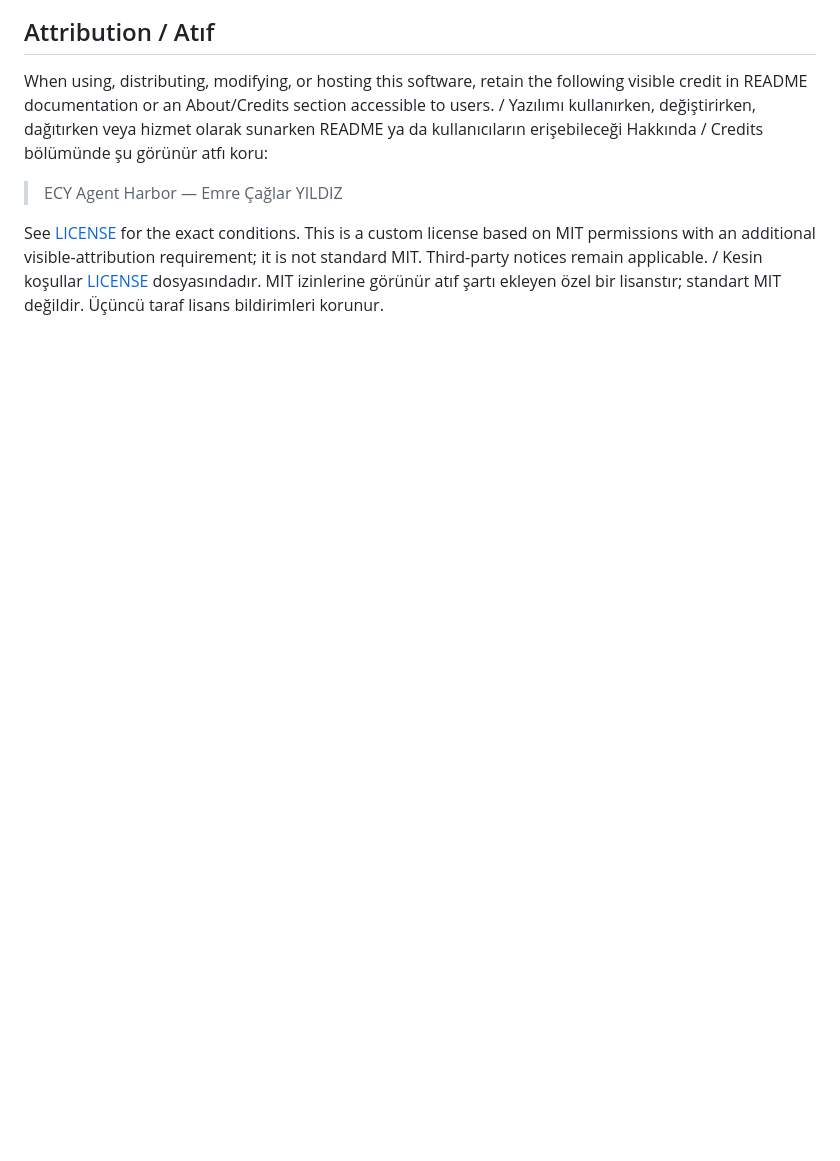
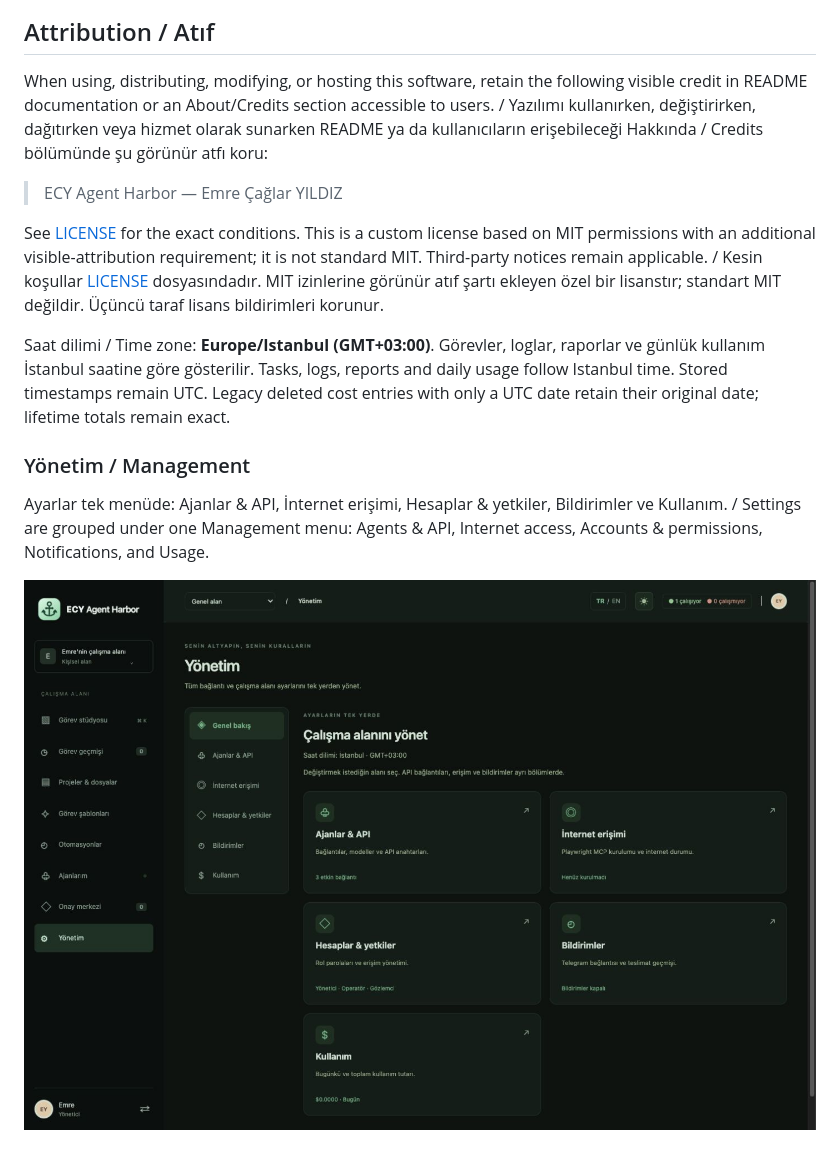
Before and after one commit to emrecaglaryildiz/ecy-agent-harbor, a Markdown page: README.md, the part around the change. Drawn GitHub-style; blank space fills up the shorter version.

Commit message:
Update bilingual guides for Management and Istanbul GMT+03 time

```diff
--- a/README.md
+++ b/README.md
@@ -76,3 +76,11 @@ When using, distributing, modifying, or hosting this software, retain the follow
 > ECY Agent Harbor — Emre Çağlar YILDIZ
 
 See [LICENSE](LICENSE) for the exact conditions. This is a custom license based on MIT permissions with an additional visible-attribution requirement; it is not standard MIT. Third-party notices remain applicable. / Kesin koşullar [LICENSE](LICENSE) dosyasındadır. MIT izinlerine görünür atıf şartı ekleyen özel bir lisanstır; standart MIT değildir. Üçüncü taraf lisans bildirimleri korunur.
+
+Saat dilimi / Time zone: **Europe/Istanbul (GMT+03:00)**. Görevler, loglar, raporlar ve günlük kullanım İstanbul saatine göre gösterilir. Tasks, logs, reports and daily usage follow Istanbul time. Stored timestamps remain UTC. Legacy deleted cost entries with only a UTC date retain their original date; lifetime totals remain exact.
+
+### Yönetim / Management
+
+Ayarlar tek menüde: Ajanlar & API, İnternet erişimi, Hesaplar & yetkiler, Bildirimler ve Kullanım. / Settings are grouped under one Management menu: Agents & API, Internet access, Accounts & permissions, Notifications, and Usage.
+
+![Yönetim / Management](docs/preview-management.png)
```
Also changed, not shown: README.en.md (+2 -2 lines), README.tr.md (+2 -2 lines).
